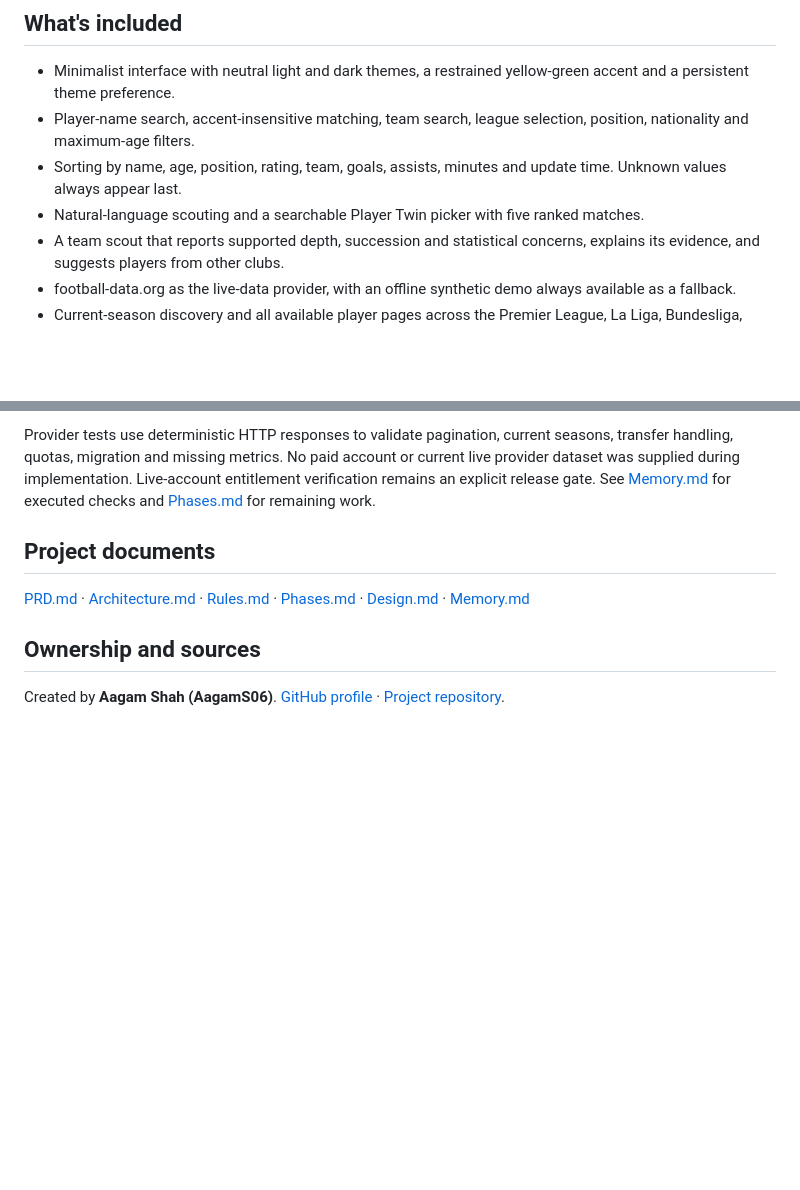
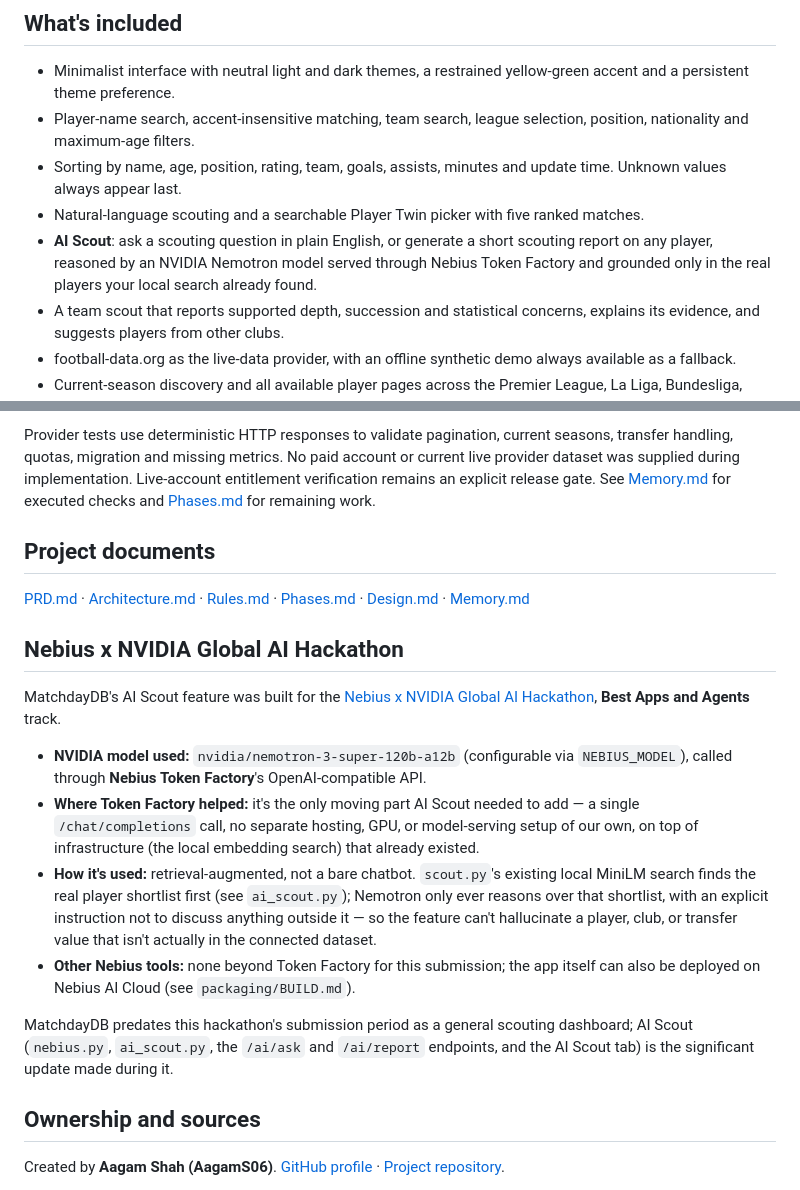
Before and after one commit to AagamS06/MatchdayDB, a Markdown page: README.md, 2 parts joined by grey strips. Drawn GitHub-style; blank space fills up the shorter version.

```diff
--- a/README.md
+++ b/README.md
@@ -10,6 +10,7 @@ Browse players by name, team and league. Compare playing styles, inspect provide
 - Player-name search, accent-insensitive matching, team search, league selection, position, nationality and maximum-age filters.
 - Sorting by name, age, position, rating, team, goals, assists, minutes and update time. Unknown values always appear last.
 - Natural-language scouting and a searchable Player Twin picker with five ranked matches.
+- **AI Scout**: ask a scouting question in plain English, or generate a short scouting report on any player, reasoned by an NVIDIA Nemotron model served through Nebius Token Factory and grounded only in the real players your local search already found.
 - A team scout that reports supported depth, succession and statistical concerns, explains its evidence, and suggests players from other clubs.
 - football-data.org as the live-data provider, with an offline synthetic demo always available as a fallback.
 - Current-season discovery and all available player pages across the Premier League, La Liga, Bundesliga, Serie A and Ligue 1.
@@ -211,6 +237,17 @@ Provider tests use deterministic HTTP responses to validate pagination, current
 
 [PRD.md](PRD.md) · [Architecture.md](Architecture.md) · [Rules.md](Rules.md) · [Phases.md](Phases.md) · [Design.md](Design.md) · [Memory.md](Memory.md)
 
+## Nebius x NVIDIA Global AI Hackathon
+
+MatchdayDB's AI Scout feature was built for the [Nebius x NVIDIA Global AI Hackathon](https://nebiusglobalaihackathon.devpost.com/), **Best Apps and Agents** track.
+
+- **NVIDIA model used:** `nvidia/nemotron-3-super-120b-a12b` (configurable via `NEBIUS_MODEL`), called through **Nebius Token Factory**'s OpenAI-compatible API.
+- **Where Token Factory helped:** it's the only moving part AI Scout needed to add — a single `/chat/completions` call, no separate hosting, GPU, or model-serving setup of our own, on top of infrastructure (the local embedding search) that already existed.
+- **How it's used:** retrieval-augmented, not a bare chatbot. `scout.py`'s existing local MiniLM search finds the real player shortlist first (see `ai_scout.py`); Nemotron only ever reasons over that shortlist, with an explicit instruction not to discuss anything outside it — so the feature can't hallucinate a player, club, or transfer value that isn't actually in the connected dataset.
+- **Other Nebius tools:** none beyond Token Factory for this submission; the app itself can also be deployed on Nebius AI Cloud (see `packaging/BUILD.md`).
+
+MatchdayDB predates this hackathon's submission period as a general scouting dashboard; AI Scout (`nebius.py`, `ai_scout.py`, the `/ai/ask` and `/ai/report` endpoints, and the AI Scout tab) is the significant update made during it.
+
 ## Ownership and sources
 
 Created by **Aagam Shah (AagamS06)**. [GitHub profile](https://github.com/AagamS06) · [Project repository](https://github.com/AagamS06/MatchdayDB).
```
Also changed, not shown: other parts of README.md (+25 -0 lines).
